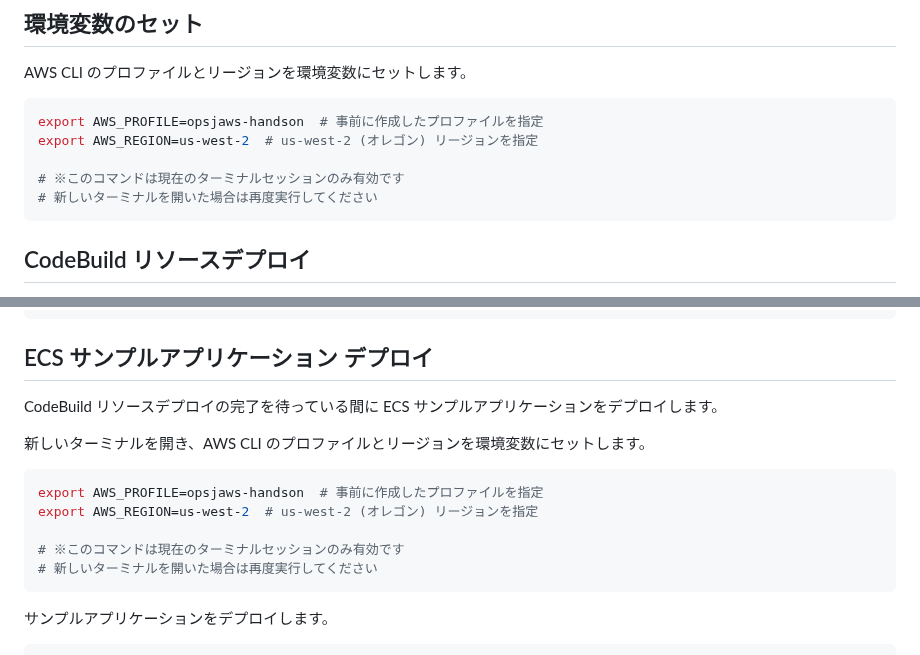
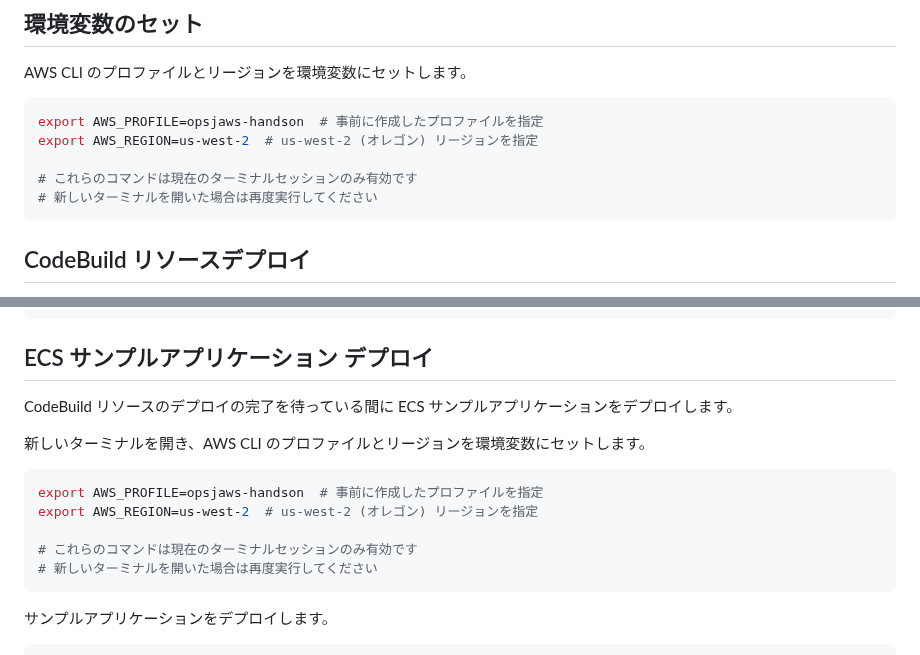
Before and after one commit to YoshiiRyo1/opsjaws-q-dev-handson, a Markdown page: chap2.md, 2 parts joined by grey strips. Rendered like a GitHub page.

Commit message:
ドキュメントの表現を修正し、明確さを向上させる

````diff
--- a/chap2.md
+++ b/chap2.md
@@ -52,7 +52,7 @@ AWS CLI のプロファイルとリージョンを環境変数にセットしま
 export AWS_PROFILE=opsjaws-handson  # 事前に作成したプロファイルを指定
 export AWS_REGION=us-west-2  # us-west-2 (オレゴン) リージョンを指定
 
-# ※このコマンドは現在のターミナルセッションのみ有効です
+# これらのコマンドは現在のターミナルセッションのみ有効です
 # 新しいターミナルを開いた場合は再度実行してください
 ```
 
@@ -136,7 +136,7 @@ done
 
 ## ECS サンプルアプリケーション デプロイ
 
-CodeBuild リソースデプロイの完了を待っている間に ECS サンプルアプリケーションをデプロイします。
+CodeBuild リソースのデプロイの完了を待っている間に ECS サンプルアプリケーションをデプロイします。
 
 新しいターミナルを開き、AWS CLI のプロファイルとリージョンを環境変数にセットします。
 
@@ -144,7 +144,7 @@ CodeBuild リソースデプロイの完了を待っている間に ECS サン
 export AWS_PROFILE=opsjaws-handson  # 事前に作成したプロファイルを指定
 export AWS_REGION=us-west-2  # us-west-2 (オレゴン) リージョンを指定
 
-# ※このコマンドは現在のターミナルセッションのみ有効です
+# これらのコマンドは現在のターミナルセッションのみ有効です
 # 新しいターミナルを開いた場合は再度実行してください
 ```
 
````
Also changed, not shown: chap1.md (+1 -1 lines).
